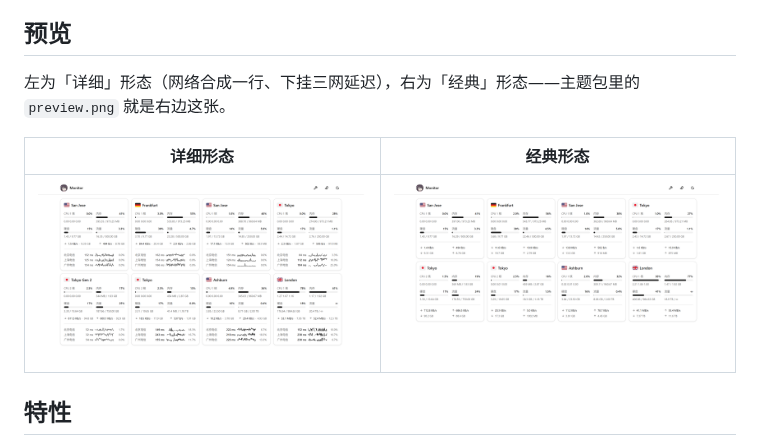
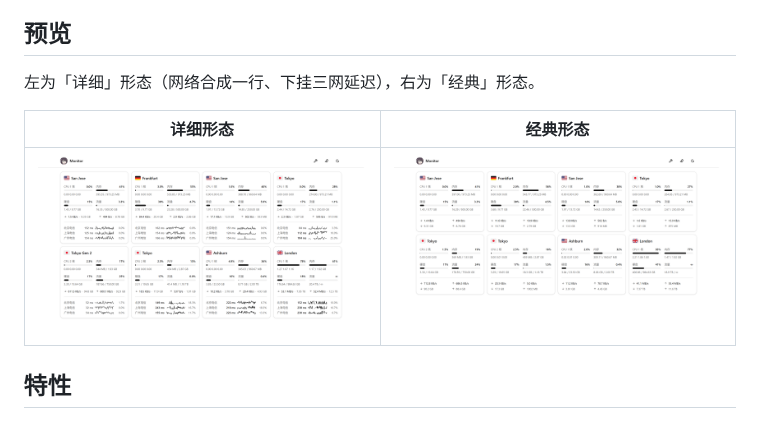
Before and after one commit to akanotanin/monitor-theme-jikasei, a Markdown page: README.md, the part around the change. GitHub-like rendering; pictures changed too: preview-1.2.7.png (added).

Commit message:
README：经典形态那张图改回引用 preview-1.2.7.png（preview.png 这个 URL 缓存过详细图，面板缩略图仍是经典图不动）

```diff
--- a/README.md
+++ b/README.md
@@ -6,11 +6,11 @@
 
 ## 预览
 
-左为「详细」形态（网络合成一行、下挂三网延迟），右为「经典」形态——主题包里的 `preview.png` 就是右边这张。
+左为「详细」形态（网络合成一行、下挂三网延迟），右为「经典」形态。
 
 | 详细形态 | 经典形态 |
 |---|---|
-| ![详细形态](preview-detail.png) | ![经典形态](preview.png) |
+| ![详细形态](preview-detail.png) | ![经典形态](preview-1.2.7.png) |
 
 ## 特性
 
```
